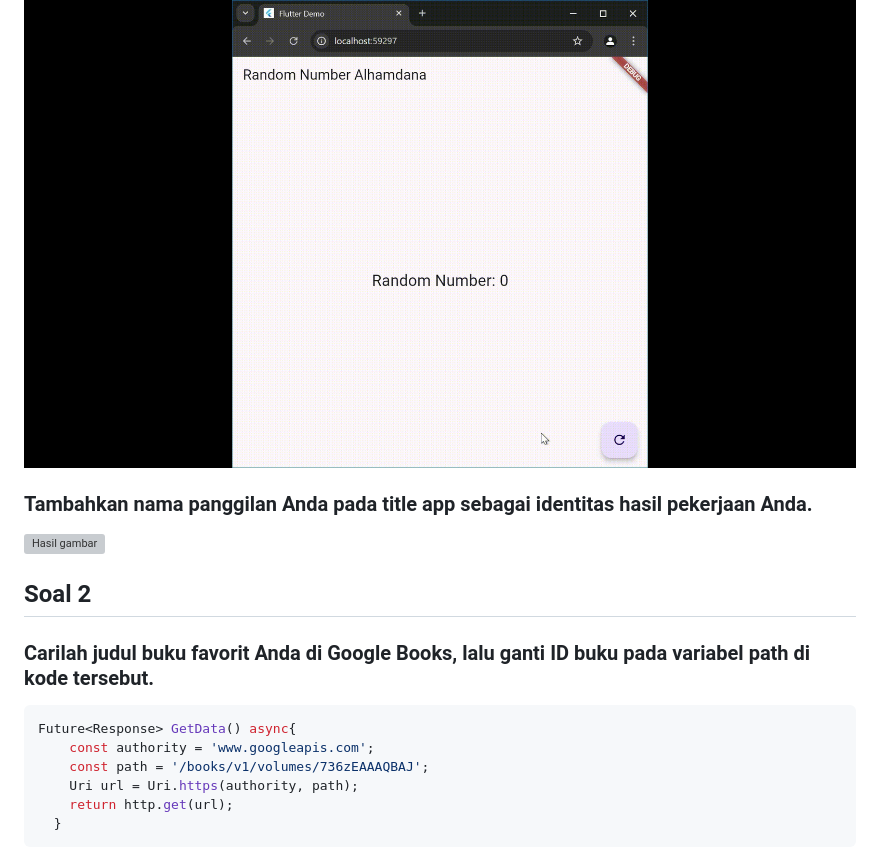
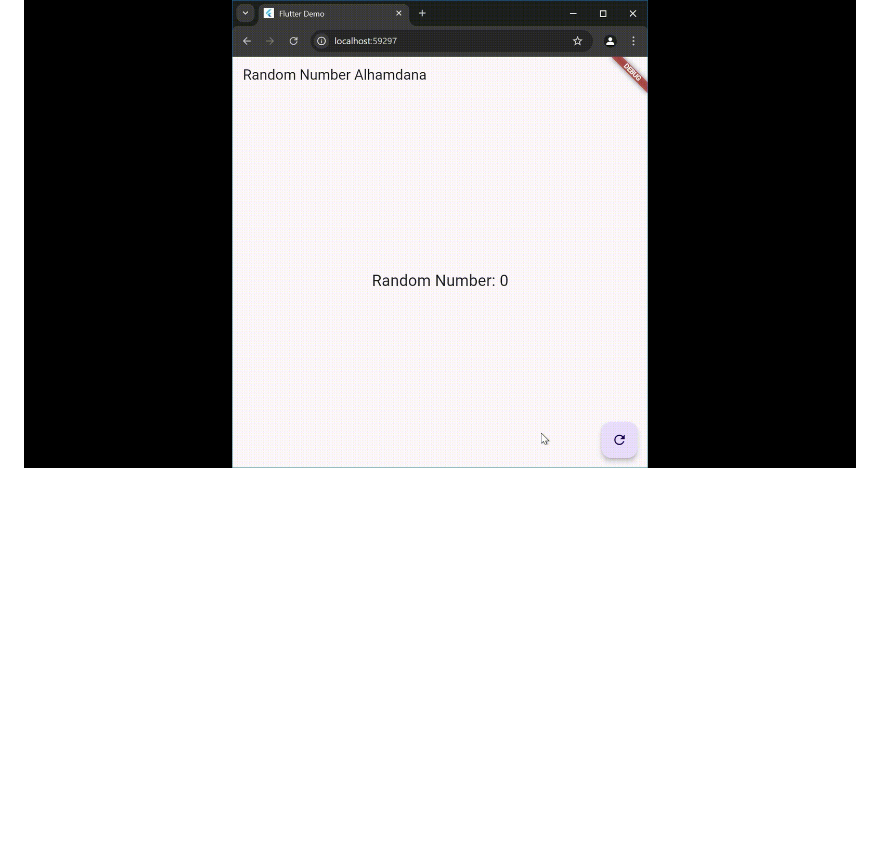
Before and after one commit to Alhamdanaaa/2241720115_Mobile_2024, a Markdown page: pertemuan_12/README.md, the part around the change. Rendered like a GitHub page; blank space fills up the shorter version; grey boxes are pictures that could not be loaded.

Commit message:
Laporan Jobsheet 12

````diff
--- a/pertemuan_12/README.md
+++ b/pertemuan_12/README.md
@@ -120,18 +120,3 @@ Menggunakan StreamBuilder untuk menampilkan data dari stream. Jika ada data baru
 Praktikum ini membahas penerapan pola BLoC pada Flutter untuk menciptakan aplikasi yang lebih terstruktur dan mudah dikelola. Dengan pola BLoC, logika bisnis dipisahkan dari tampilan, sehingga pengembangan dan pemeliharaan aplikasi menjadi lebih efisien. Dalam praktik ini, pola BLoC digunakan untuk menghasilkan angka acak. Kelas RandomBloc bertugas menyediakan aliran data untuk angka acak, sementara kelas RandomScreen bertugas menampilkan angka tersebut. Tombol refresh pada RandomScreen digunakan untuk memicu fungsi generateRandom() di kelas RandomBloc, yang menghasilkan angka acak baru. Praktikum ini secara keseluruhan menunjukkan bagaimana pola BLoC dapat meningkatkan organisasi dalam pengembangan aplikasi Flutter.
 ### Capture hasil praktikum Anda berupa GIF dan lampirkan di README.
 ![Hasil gambar](assets/13.gif)
-
-
-
-### Tambahkan nama panggilan Anda pada title app sebagai identitas hasil pekerjaan Anda.
-![Hasil gambar](assets/1.gif)
-## Soal 2
-### Carilah judul buku favorit Anda di Google Books, lalu ganti ID buku pada variabel path di kode tersebut.
-```dart
-Future<Response> GetData() async{
-    const authority = 'www.googleapis.com';
-    const path = '/books/v1/volumes/736zEAAAQBAJ';
-    Uri url = Uri.https(authority, path);
-    return http.get(url);
-  }
-```
````
